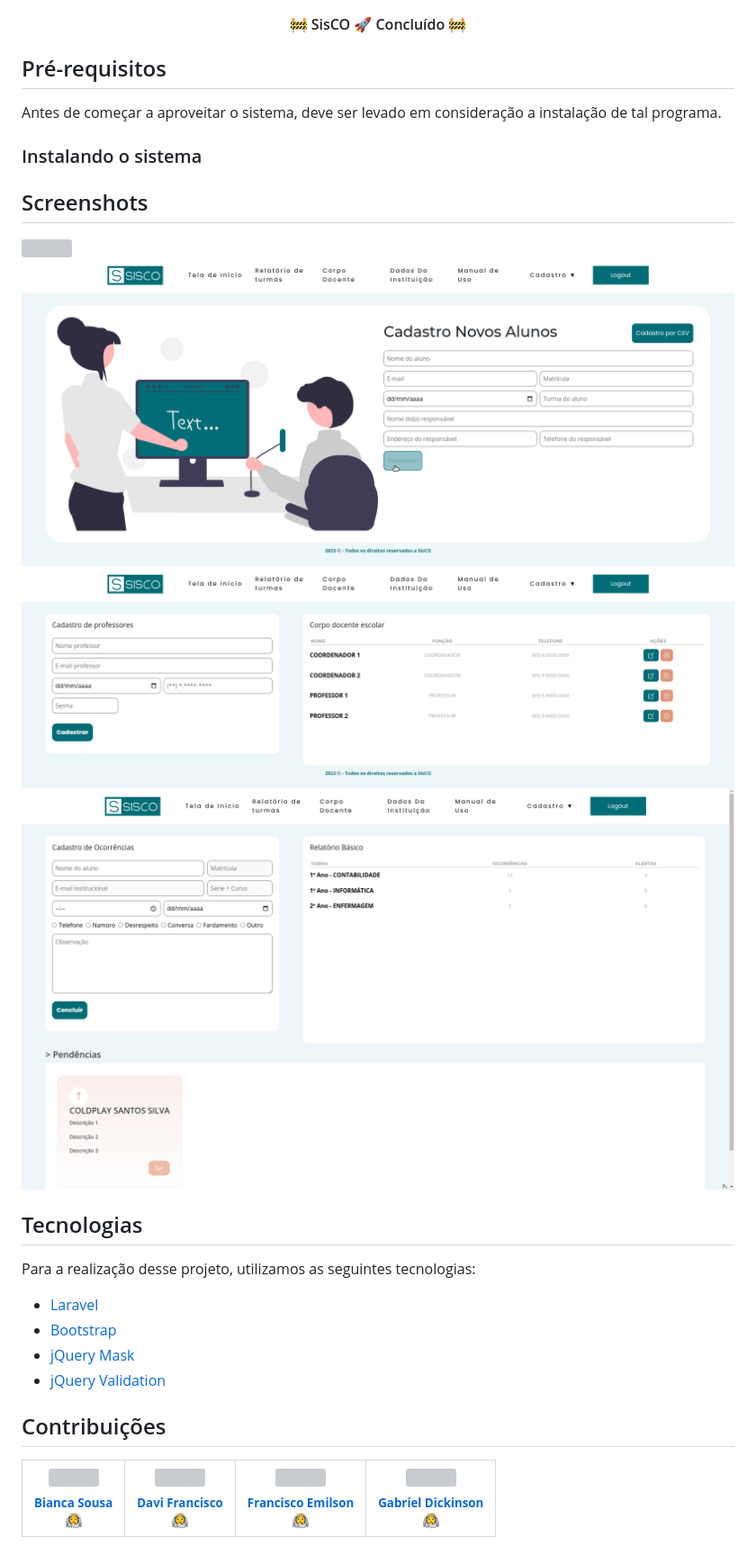
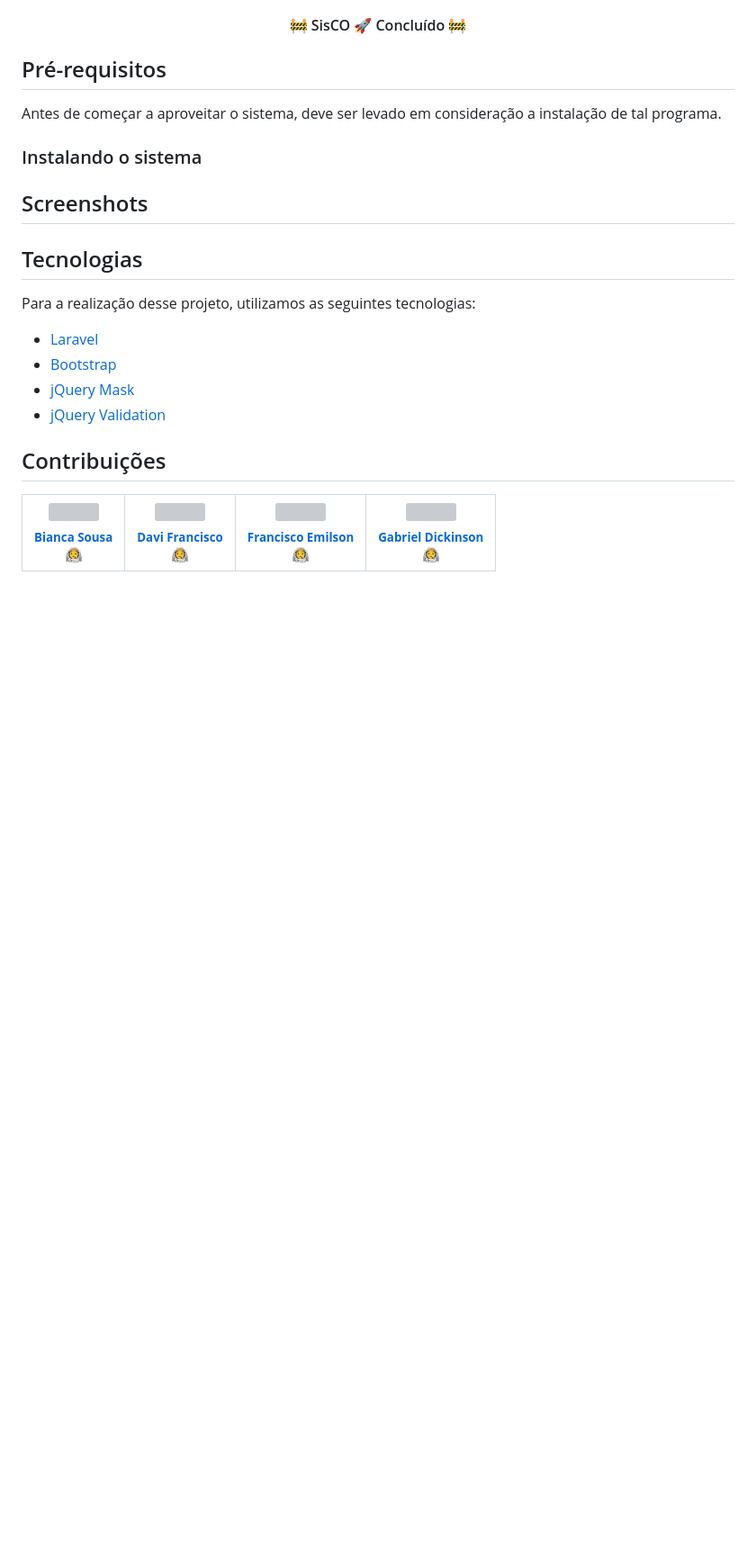
Before and after one commit to emilsonfilho/projetoSisCO, a Markdown page: README.md, the part around the change. Shown: that part at 90% size. GitHub-like rendering; blank space fills up the shorter version; grey boxes are pictures that could not be loaded.

Commit message:
Editando o READ.me

```diff
--- a/README.md
+++ b/README.md
@@ -42,11 +42,6 @@ Antes de começar a aproveitar o sistema, deve ser levado em consideração a in
 
 ## Screenshots
 
-<img src="public/screenshots/screenshot1.png" style="width: 75%; display: block; margin: 5px auto">
-<img src="public/screenshots/screenshot2.png" style="width: 75%; display: block; margin: 5px auto">
-<img src="public/screenshots/screenshot3.png" style="width: 75%; display: block; margin: 5px auto">
-<img src="public/screenshots/screenshot4.png" style="width: 75%; display: block; margin: 5px auto">
-
 ## Tecnologias
 
 Para a realização desse projeto, utilizamos as seguintes tecnologias:
```
